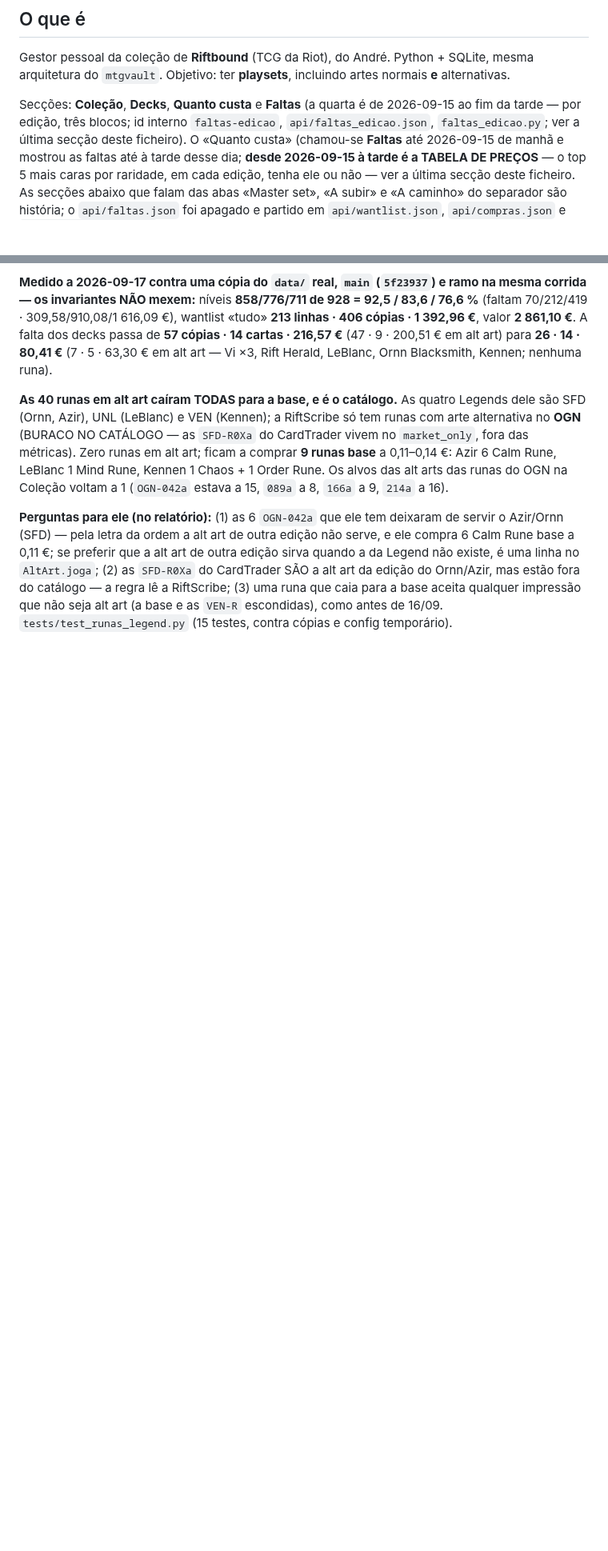
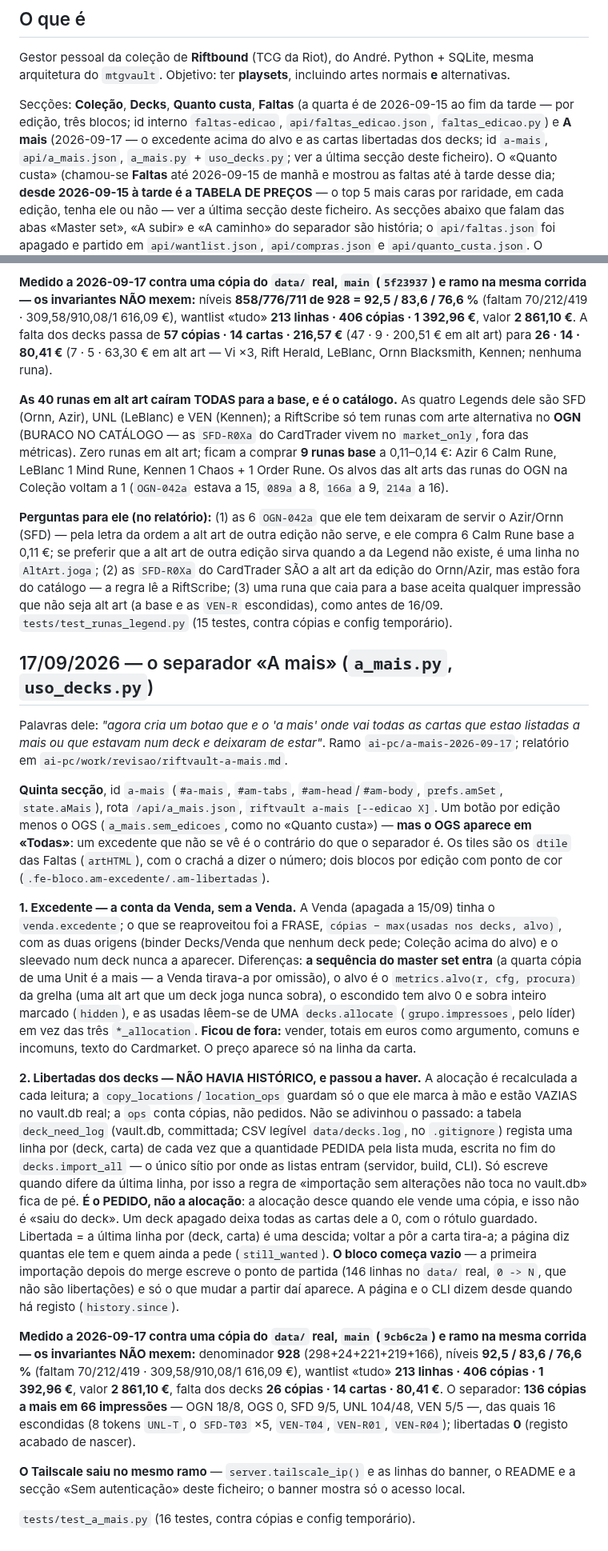
Before and after one commit to Baverone/riftvault, a Markdown page: CLAUDE.md, 2 parts joined by grey strips. Shown at 80% size. Rendered like a GitHub page; blank space fills up the shorter version.

```diff
--- a/CLAUDE.md
+++ b/CLAUDE.md
@@ -8,9 +8,11 @@ Gestor pessoal da coleção de **Riftbound** (TCG da Riot), do André. Python +
 SQLite, mesma arquitetura do `mtgvault`. Objetivo: ter **playsets**, incluindo
 artes normais **e** alternativas.
 
-Secções: **Coleção**, **Decks**, **Quanto custa** e **Faltas** (a quarta é de
+Secções: **Coleção**, **Decks**, **Quanto custa**, **Faltas** (a quarta é de
 2026-09-15 ao fim da tarde — por edição, três blocos; id interno
-`faltas-edicao`, `api/faltas_edicao.json`, `faltas_edicao.py`; ver a última
+`faltas-edicao`, `api/faltas_edicao.json`, `faltas_edicao.py`) e **A mais**
+(2026-09-17 — o excedente acima do alvo e as cartas libertadas dos decks; id
+`a-mais`, `api/a_mais.json`, `a_mais.py` + `uso_decks.py`; ver a última
 secção deste ficheiro). O «Quanto custa» (chamou-se **Faltas** até
 2026-09-15 de manhã e mostrou as faltas até à tarde desse dia; **desde
 2026-09-15 à tarde é a TABELA DE PREÇOS** — o top 5 mais caras por raridade,
@@ -3069,3 +3071,66 @@ edição do Ornn/Azir, mas estão fora do catálogo — a regra lê a RiftScribe
 (3) uma runa que caia para a base aceita qualquer impressão que não seja alt
 art (a base e as `VEN-R` escondidas), como antes de 16/09.
 `tests/test_runas_legend.py` (15 testes, contra cópias e config temporário).
+
+## 17/09/2026 — o separador «A mais» (`a_mais.py`, `uso_decks.py`)
+
+Palavras dele: *"agora cria um botao que e o 'a mais' onde vai todas as
+cartas que estao listadas a mais ou que estavam num deck e deixaram de
+estar"*. Ramo `ai-pc/a-mais-2026-09-17`; relatório em
+`ai-pc/work/revisao/riftvault-a-mais.md`.
+
+**Quinta secção**, id `a-mais` (`#a-mais`, `#am-tabs`, `#am-head`/`#am-body`,
+`prefs.amSet`, `state.aMais`), rota `/api/a_mais.json`, `riftvault a-mais
+[--edicao X]`. Um botão por edição menos o OGS (`a_mais.sem_edicoes`, como
+no «Quanto custa») — **mas o OGS aparece em «Todas»**: um excedente que não
+se vê é o contrário do que o separador é. Os tiles são os `dtile` das Faltas
+(`artHTML`), com o crachá a dizer o número; dois blocos por edição com ponto
+de cor (`.fe-bloco.am-excedente/.am-libertadas`).
+
+**1. Excedente — a conta da Venda, sem a Venda.** A Venda (apagada a 15/09)
+tinha o `venda.excedente`; o que se reaproveitou foi a FRASE, `cópias −
+max(usadas nos decks, alvo)`, com as duas origens (binder Decks/Venda que
+nenhum deck pede; Coleção acima do alvo) e o sleevado num deck nunca a
+aparecer. Diferenças: **a sequência do master set entra** (a quarta cópia de
+uma Unit é a mais — a Venda tirava-a por omissão), o alvo é o
+`metrics.alvo(r, cfg, procura)` da grelha (uma alt art que um deck joga
+nunca sobra), o escondido tem alvo 0 e sobra inteiro marcado (`hidden`), e as
+usadas lêem-se de UMA `decks.allocate` (`grupo.impressoes`, pelo líder) em
+vez das três `*_allocation`. **Ficou de fora:** vender, totais em euros como
+argumento, comuns e incomuns, texto do Cardmarket. O preço aparece só na
+linha da carta.
+
+**2. Libertadas dos decks — NÃO HAVIA HISTÓRICO, e passou a haver.** A
+alocação é recalculada a cada leitura; a `copy_locations`/`location_ops`
+guardam só o que ele marca à mão e estão VAZIAS no vault.db real; a `ops`
+conta cópias, não pedidos. Não se adivinhou o passado: a tabela
+`deck_need_log` (vault.db, committada; CSV legível `data/decks.log`, no
+`.gitignore`) regista uma linha por (deck, carta) de cada vez que a
+quantidade PEDIDA pela lista muda, escrita no fim do `decks.import_all` — o
+único sítio por onde as listas entram (servidor, build, CLI). Só escreve
+quando difere da última linha, por isso a regra de «importação sem
+alterações não toca no vault.db» fica de pé. **É o PEDIDO, não a alocação**:
+a alocação desce quando ele vende uma cópia, e isso não é «saiu do deck».
+Um deck apagado deixa todas as cartas dele a 0, com o rótulo guardado.
+Libertada = a última linha por (deck, carta) é uma descida; voltar a pôr a
+carta tira-a; a página diz quantas ele tem e quem ainda a pede
+(`still_wanted`). **O bloco começa vazio** — a primeira importação depois do
+merge escreve o ponto de partida (146 linhas no `data/` real, `0 -> N`, que
+não são libertações) e só o que mudar a partir daí aparece. A página e o
+CLI dizem desde quando há registo (`history.since`).
+
+**Medido a 2026-09-17 contra uma cópia do `data/` real, `main` (`9cb6c2a`)
+e ramo na mesma corrida — os invariantes NÃO mexem:** denominador **928**
+(298+24+221+219+166), níveis **92,5 / 83,6 / 76,6 %** (faltam 70/212/419 ·
+309,58/910,08/1 616,09 €), wantlist «tudo» **213 linhas · 406 cópias ·
+1 392,96 €**, valor **2 861,10 €**, falta dos decks **26 cópias · 14 cartas ·
+80,41 €**. O separador: **136 cópias a mais em 66 impressões** — OGN 18/8,
+OGS 0, SFD 9/5, UNL 104/48, VEN 5/5 —, das quais 16 escondidas (8 tokens
+`UNL-T`, o `SFD-T03` ×5, `VEN-T04`, `VEN-R01`, `VEN-R04`); libertadas **0**
+(registo acabado de nascer).
+
+**O Tailscale saiu no mesmo ramo** — `server.tailscale_ip()` e as linhas do
+banner, o README e a secção «Sem autenticação» deste ficheiro; o banner
+mostra só o acesso local.
+
+`tests/test_a_mais.py` (16 testes, contra cópias e config temporário).
```
Also changed, not shown: README.md (+28 -0 lines).
